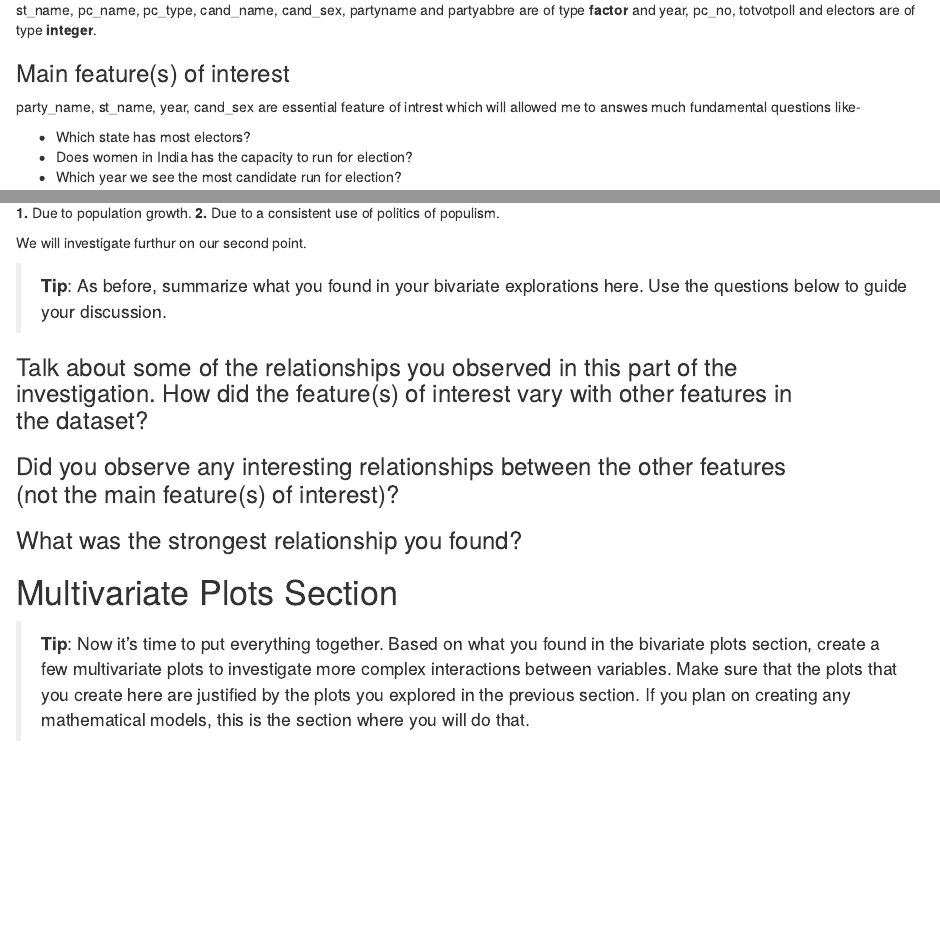
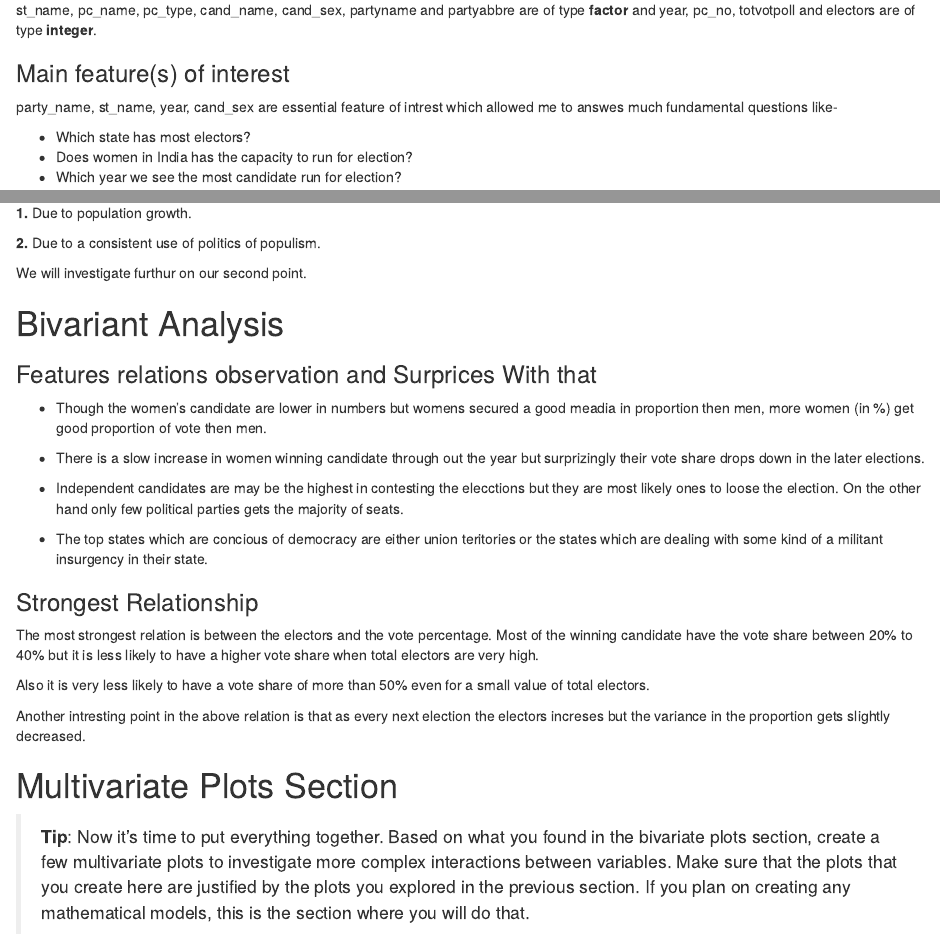
Before and after one commit to AR786/India-Election-Analysis-with-R, an R Markdown document (projecttemplate.rmd): the page in a window 1100 px wide, from 11810 px down, and a second part further down, joined at a grey line. The pictures show the output file projecttemplate.html that the author committed with the source, opened offline.

Commit message:
Multi 1/2

```diff
--- a/projecttemplate.rmd
+++ b/projecttemplate.rmd
@@ -360,7 +360,7 @@ st_name, pc_name, pc_type, cand_name, cand_sex, partyname and partyabbre are of
 
 ### Main feature(s) of interest
 
-party_name, st_name, year, cand_sex are essential feature of intrest which will allowed me to answes much fundamental questions like-
+party_name, st_name, year, cand_sex are essential feature of intrest which allowed me to answes much fundamental questions like-
 
 * Which state has most electors?
 * Does women in India has the capacity to run for election?
@@ -691,21 +691,32 @@ grid.arrange(P1,P2,ncol=2,top ="electors vs Vote share(%) winning candidates")
  There could be two reasons for this:
 
  **1.** Due to population growth.
+
  **2.** Due to a consistent use of politics of populism.
 
  We will investigate furthur on our second point.
 
-> **Tip**: As before, summarize what you found in your bivariate explorations
-here. Use the questions below to guide your discussion.
+# Bivariant Analysis
 
-### Talk about some of the relationships you observed in this part of the \
-investigation. How did the feature(s) of interest vary with other features in \
-the dataset?
+### Features relations observation and Surprices With that
 
-### Did you observe any interesting relationships between the other features \
-(not the main feature(s) of interest)?
+* Though the women's candidate are lower in numbers but womens secured a good meadia in proportion then men, more women (in %) get good proportion of vote then men.
 
-### What was the strongest relationship you found?
+* There is a slow increase in women winning candidate through out the year but surprizingly their vote share drops down in the later elections.
+
+* Independent candidates are may be the highest in contesting the elecctions but they are most likely ones to loose the election. On the other hand only few political parties gets the majority of seats.
+
+* The top states which are concious of democracy are either union teritories or the states which are dealing with some kind of a militant insurgency in their state.
+
+
+### Strongest Relationship
+
+The most strongest relation is between the electors and the vote percentage. Most of the winning candidate have the vote share between 20% to 40% but it is less likely to have a higher vote share when total electors are very high.
+
+Also it is very less likely to have a vote share of more than 50% even for a small value of total electors.
+
+Another intresting point in the above relation is that as every next election the electors increses but the variance in the proportion gets slightly decreased.
+
 
 
 # Multivariate Plots Section
```
Also changed, not shown: projecttemplate.html, projecttemplate.rmd (2 more changed lines).
